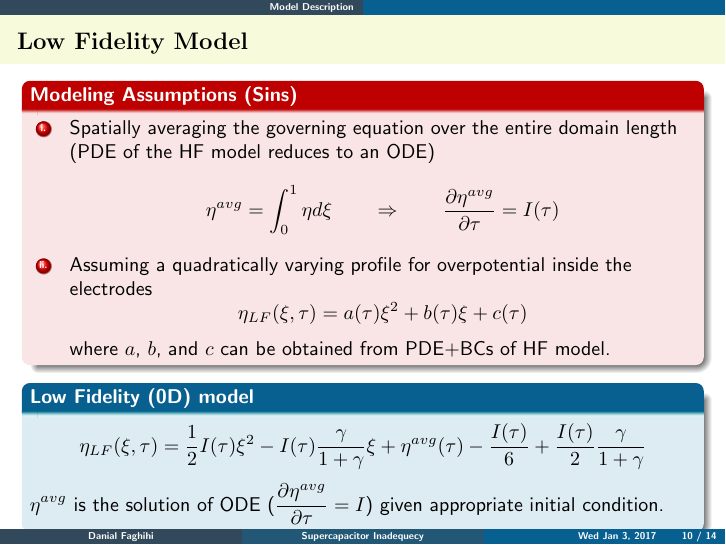
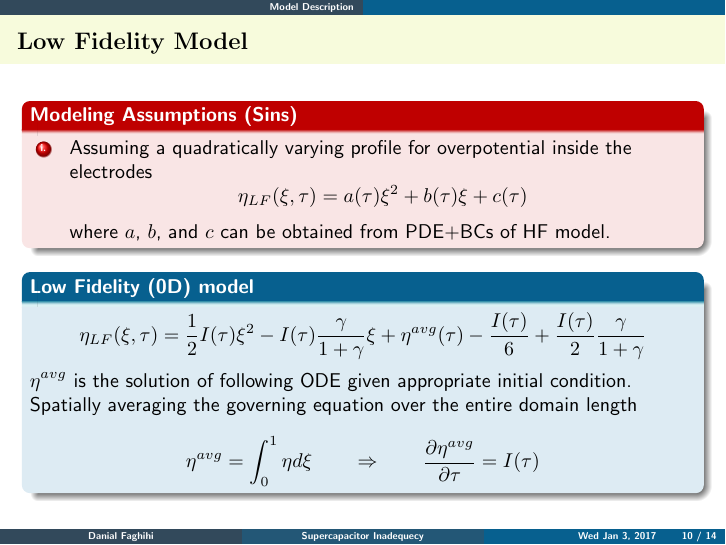
Before and after one commit to trevilo/cap_notes, LaTeX slides (writeups/slides_inadequacy_meeting/talk.tex): page 10 of 14. Compiled offline with pdfLaTeX.

Commit message:
adding finalized slides

```diff
--- a/writeups/slides_inadequacy_meeting/talk.tex
+++ b/writeups/slides_inadequacy_meeting/talk.tex
@@ -373,14 +373,6 @@ current transferred from matrix to the solution phase goes towards only charging
 \begin{alertblock}{Modeling Assumptions (Sins)}
 \begin{enumerate}[i.]
 
-\item Spatially
-averaging the governing equation over the entire domain length (PDE of the HF model reduces to an ODE)
-%
-\begin{equation*}\label{eq:LF_avg}
-\eta^{avg} = \int_0^1 \eta d\xi \qquad \Rightarrow \qquad
-\frac{\partial{\eta}^{avg}}{\partial\tau} = I(\tau)
-\end{equation*}
-
 \item Assuming a quadratically varying profile for overpotential inside the electrodes
 \begin{equation*}\label{eq:quadratic}
 \eta_{LF} (\xi,\tau)= a(\tau)\xi^2 + b(\tau)\xi + c(\tau)
@@ -396,7 +388,15 @@ where $a$, $b$, and $c$ can be obtained from PDE+BCs of HF model.
 \eta_{LF}(\xi,\tau) =
 \frac{1}{2}I(\tau)\xi^2 - I(\tau) \frac{\gamma}{1+\gamma}\xi + {\eta}^{avg}(\tau) - \frac{I(\tau)}{6} + \frac{I(\tau)}{2}\frac{\gamma}{1+\gamma}
 \end{equation*}
-${\eta}^{avg}$ is the solution of ODE ($\frac{\partial{\eta}^{avg}}{\partial\tau} = I$) given appropriate initial condition.
+${\eta}^{avg}$ is the solution of following ODE given appropriate initial condition.
+
+Spatially
+averaging the governing equation over the entire domain length
+%
+\begin{equation*}\label{eq:LF_avg}
+\eta^{avg} = \int_0^1 \eta d\xi \qquad \Rightarrow \qquad
+\frac{\partial{\eta}^{avg}}{\partial\tau} = I(\tau)
+\end{equation*}
 \end{block}
 
 
```
Also changed, not shown: writeups/slides_inadequacy_meeting/talk.pdf.
